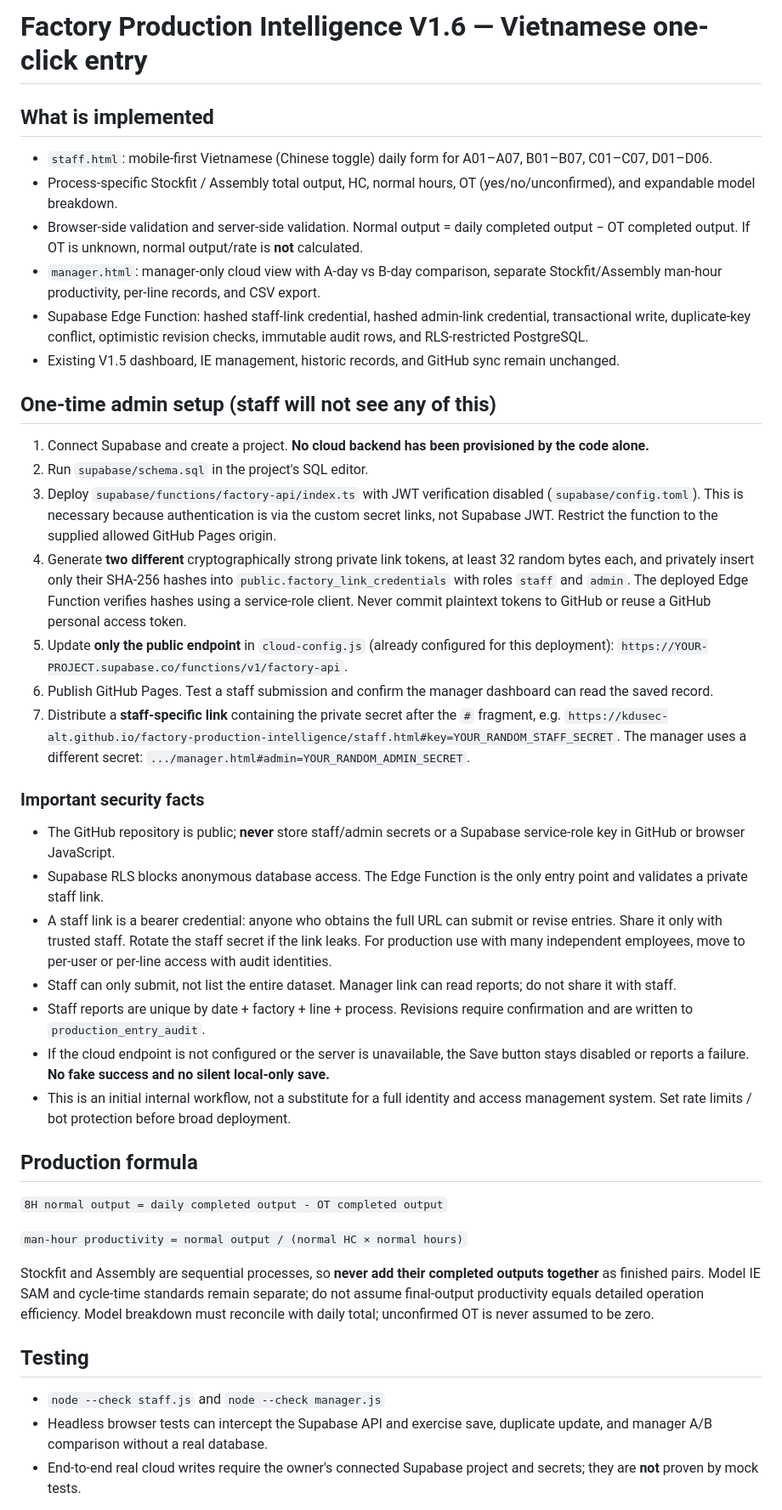
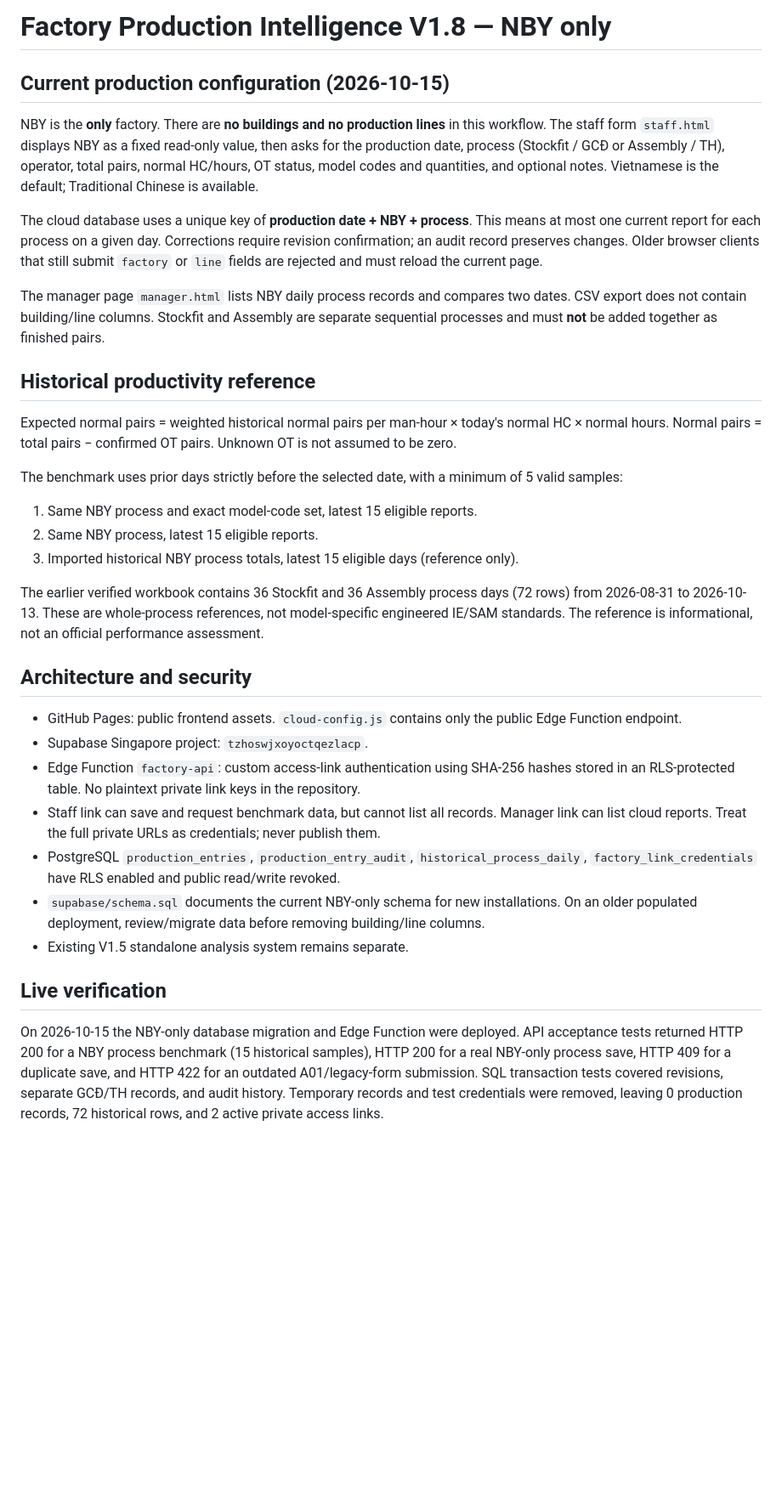
Before and after one commit to kdusec-alt/factory-production-intelligence, a Markdown page: README_V16.md, the part around one of its changes. Shown at 85% size. Drawn GitHub-style; blank space fills up the shorter version.

Commit message:
Document V1.8 NBY-only data model, benchmark and live acceptance tests

```diff
--- a/README_V16.md
+++ b/README_V16.md
@@ -1,47 +1,37 @@
-# Factory Production Intelligence V1.6 — Vietnamese one-click entry
+# Factory Production Intelligence V1.8 — NBY only
 
-## What is implemented
+## Current production configuration (2026-10-15)
 
-- `staff.html`: mobile-first Vietnamese (Chinese toggle) daily form for A01–A07, B01–B07, C01–C07, D01–D06.
-- Process-specific Stockfit / Assembly total output, HC, normal hours, OT (yes/no/unconfirmed), and expandable model breakdown.
-- Browser-side validation and server-side validation. Normal output = daily completed output − OT completed output. If OT is unknown, normal output/rate is **not** calculated.
-- `manager.html`: manager-only cloud view with A-day vs B-day comparison, separate Stockfit/Assembly man-hour productivity, per-line records, and CSV export.
-- Supabase Edge Function: hashed staff-link credential, hashed admin-link credential, transactional write, duplicate-key conflict, optimistic revision checks, immutable audit rows, and RLS-restricted PostgreSQL.
-- Existing V1.5 dashboard, IE management, historic records, and GitHub sync remain unchanged.
+NBY is the **only** factory. There are **no buildings and no production lines** in this workflow.
+The staff form `staff.html` displays NBY as a fixed read-only value, then asks for the production date, process (Stockfit / GCĐ or Assembly / TH), operator, total pairs, normal HC/hours, OT status, model codes and quantities, and optional notes. Vietnamese is the default; Traditional Chinese is available.
 
-## One-time admin setup (staff will not see any of this)
+The cloud database uses a unique key of **production date + NBY + process**. This means at most one current report for each process on a given day. Corrections require revision confirmation; an audit record preserves changes. Older browser clients that still submit `factory` or `line` fields are rejected and must reload the current page.
 
-1. Connect Supabase and create a project. **No cloud backend has been provisioned by the code alone.**
-2. Run `supabase/schema.sql` in the project's SQL editor.
-3. Deploy `supabase/functions/factory-api/index.ts` with JWT verification disabled (`supabase/config.toml`). This is necessary because authentication is via the custom secret links, not Supabase JWT. Restrict the function to the supplied allowed GitHub Pages origin.
-4. Generate **two different** cryptographically strong private link tokens, at least 32 random bytes each, and privately insert only their SHA-256 hashes into `public.factory_link_credentials` with roles `staff` and `admin`. The deployed Edge Function verifies hashes using a service-role client. Never commit plaintext tokens to GitHub or reuse a GitHub personal access token.
-5. Update **only the public endpoint** in `cloud-config.js` (already configured for this deployment):
-   `https://YOUR-PROJECT.supabase.co/functions/v1/factory-api`.
-6. Publish GitHub Pages. Test a staff submission and confirm the manager dashboard can read the saved record.
-7. Distribute a **staff-specific link** containing the private secret after the `#` fragment, e.g. `https://kdusec-alt.github.io/factory-production-intelligence/staff.html#key=YOUR_RANDOM_STAFF_SECRET`.
-   The manager uses a different secret: `.../manager.html#admin=YOUR_RANDOM_ADMIN_SECRET`.
+The manager page `manager.html` lists NBY daily process records and compares two dates. CSV export does not contain building/line columns. Stockfit and Assembly are separate sequential processes and must **not** be added together as finished pairs.
 
-### Important security facts
+## Historical productivity reference
 
-- The GitHub repository is public; **never** store staff/admin secrets or a Supabase service-role key in GitHub or browser JavaScript.
-- Supabase RLS blocks anonymous database access. The Edge Function is the only entry point and validates a private staff link.
-- A staff link is a bearer credential: anyone who obtains the full URL can submit or revise entries. Share it only with trusted staff. Rotate the staff secret if the link leaks. For production use with many independent employees, move to per-user or per-line access with audit identities.
-- Staff can only submit, not list the entire dataset. Manager link can read reports; do not share it with staff.
-- Staff reports are unique by date + factory + line + process. Revisions require confirmation and are written to `production_entry_audit`.
-- If the cloud endpoint is not configured or the server is unavailable, the Save button stays disabled or reports a failure. **No fake success and no silent local-only save.**
-- This is an initial internal workflow, not a substitute for a full identity and access management system. Set rate limits / bot protection before broad deployment.
+Expected normal pairs = weighted historical normal pairs per man-hour × today's normal HC × normal hours.
+Normal pairs = total pairs − confirmed OT pairs. Unknown OT is not assumed to be zero.
 
-## Production formula
+The benchmark uses prior days strictly before the selected date, with a minimum of 5 valid samples:
+1. Same NBY process and exact model-code set, latest 15 eligible reports.
+2. Same NBY process, latest 15 eligible reports.
+3. Imported historical NBY process totals, latest 15 eligible days (reference only).
 
-`8H normal output = daily completed output - OT completed output`
+The earlier verified workbook contains 36 Stockfit and 36 Assembly process days (72 rows) from 2026-08-31 to 2026-10-13. These are whole-process references, not model-specific engineered IE/SAM standards. The reference is informational, not an official performance assessment.
 
-`man-hour productivity = normal output / (normal HC × normal hours)`
+## Architecture and security
 
-Stockfit and Assembly are sequential processes, so **never add their completed outputs together** as finished pairs. Model IE SAM and cycle-time standards remain separate; do not assume final-output productivity equals detailed operation efficiency. Model breakdown must reconcile with daily total; unconfirmed OT is never assumed to be zero.
+- GitHub Pages: public frontend assets. `cloud-config.js` contains only the public Edge Function endpoint.
+- Supabase Singapore project: `tzhoswjxoyoctqezlacp`.
+- Edge Function `factory-api`: custom access-link authentication using SHA-256 hashes stored in an RLS-protected table. No plaintext private link keys in the repository.
+- Staff link can save and request benchmark data, but cannot list all records. Manager link can list cloud reports. Treat the full private URLs as credentials; never publish them.
+- PostgreSQL `production_entries`, `production_entry_audit`, `historical_process_daily`, `factory_link_credentials` have RLS enabled and public read/write revoked.
+- `supabase/schema.sql` documents the current NBY-only schema for new installations. On an older populated deployment, review/migrate data before removing building/line columns.
+- Existing V1.5 standalone analysis system remains separate.
 
-## Testing
+## Live verification
 
-- `node --check staff.js` and `node --check manager.js`
-- Headless browser tests can intercept the Supabase API and exercise save, duplicate update, and manager A/B comparison without a real database.
-- End-to-end real cloud writes require the owner's connected Supabase project and secrets; they are **not** proven by mock tests.
+On 2026-10-15 the NBY-only database migration and Edge Function were deployed. API acceptance tests returned HTTP 200 for a NBY process benchmark (15 historical samples), HTTP 200 for a real NBY-only process save, HTTP 409 for a duplicate save, and HTTP 422 for an outdated A01/legacy-form submission. SQL transaction tests covered revisions, separate GCĐ/TH records, and audit history. Temporary records and test credentials were removed, leaving 0 production records, 72 historical rows, and 2 active private access links.
 
```
Also changed, not shown: other parts of README_V16.md (+1 -19 lines).
